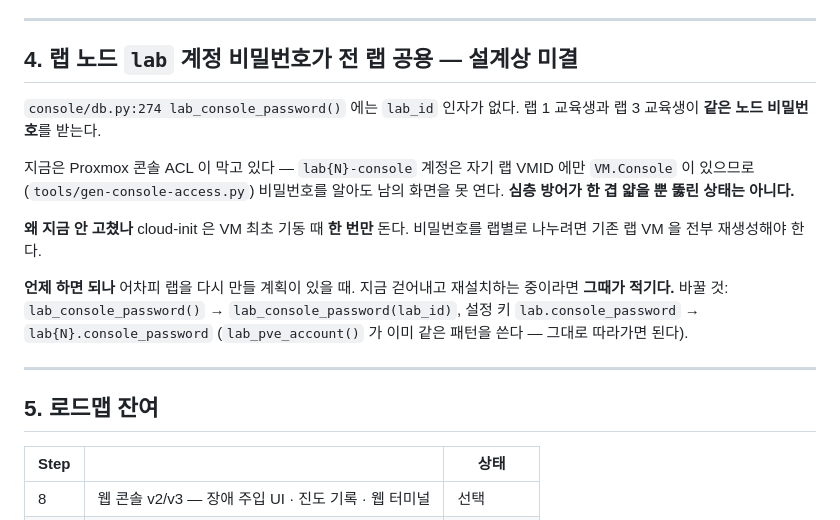
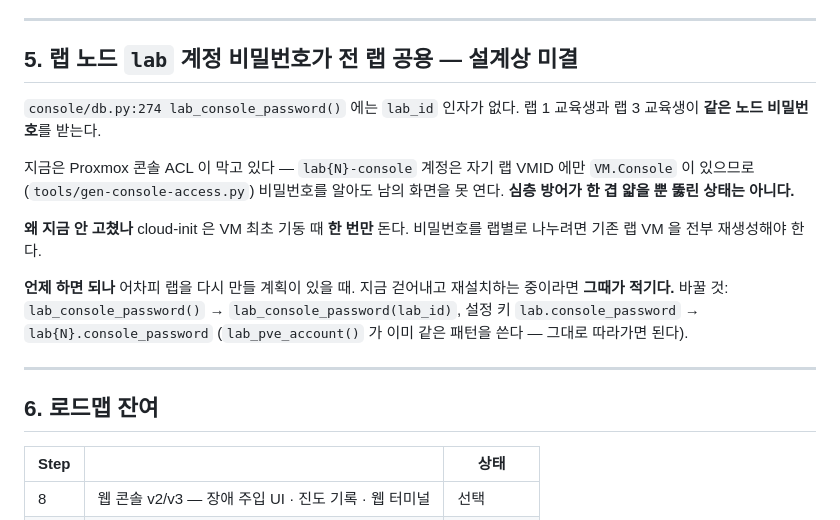
Before and after one commit to arfwene/my-network-lab, a Markdown page: docs/TODO.md, the part around one of its changes. Rendered like a GitHub page.

```diff
--- a/docs/TODO.md
+++ b/docs/TODO.md
@@ -116,7 +169,7 @@ journalctl -u my-network-lab --no-pager | head -50   # 기동 직후 로그
 
 ---
 
-## 4. 랩 노드 `lab` 계정 비밀번호가 전 랩 공용 — **설계상 미결**
+## 5. 랩 노드 `lab` 계정 비밀번호가 전 랩 공용 — **설계상 미결**
 
 `console/db.py:274 lab_console_password()` 에는 `lab_id` 인자가 없다.
 랩 1 교육생과 랩 3 교육생이 **같은 노드 비밀번호**를 받는다.
@@ -137,7 +190,7 @@ cloud-init 은 VM 최초 기동 때 **한 번만** 돈다. 비밀번호를 랩
 
 ---
 
-## 5. 로드맵 잔여
+## 6. 로드맵 잔여
 
 | Step | | 상태 |
 |---|---|---|
```
Also changed, not shown: other parts of docs/TODO.md (+54 -1 lines).
